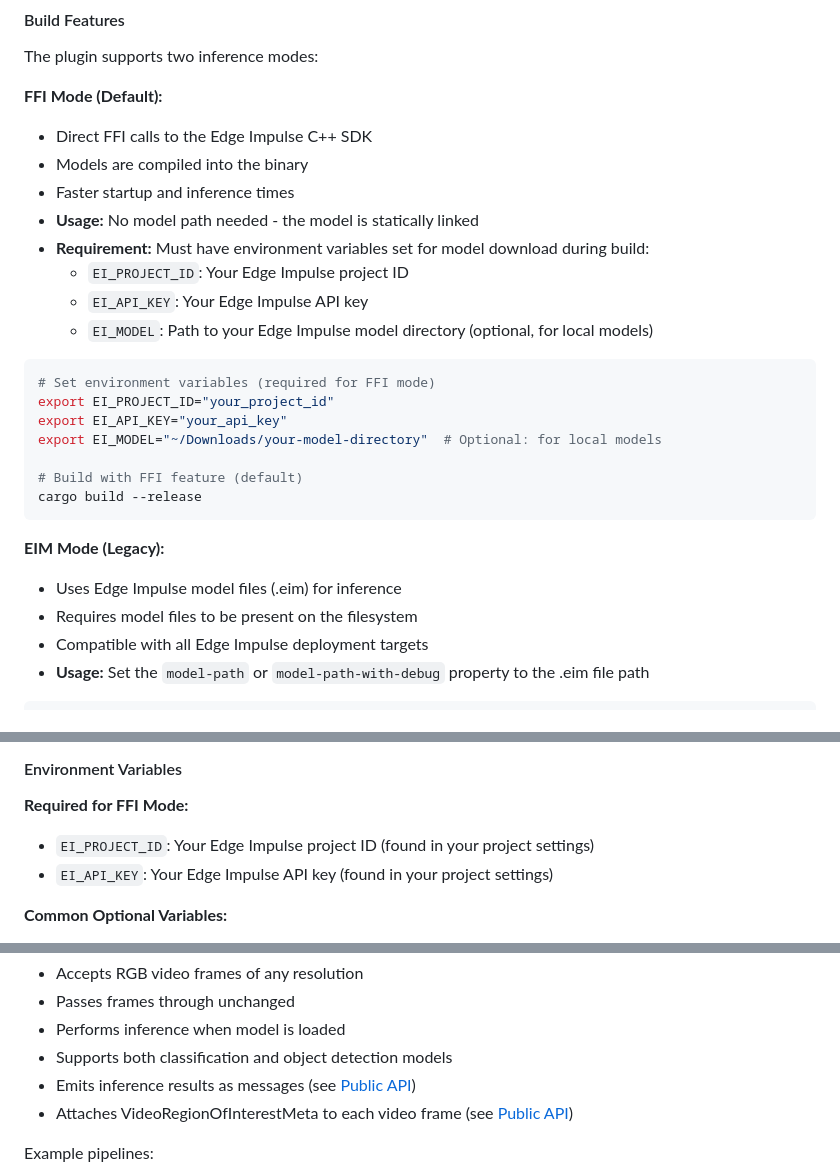
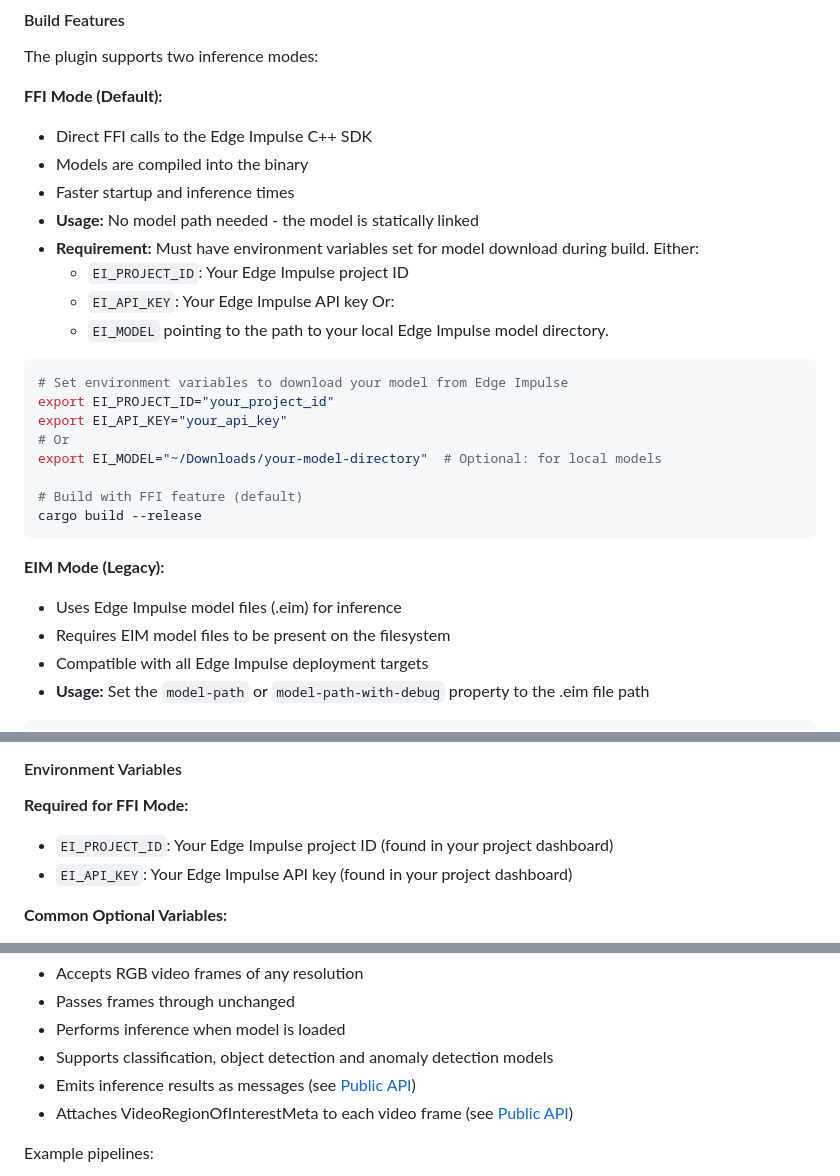
Before and after one commit to edgeimpulse/gst-plugins-edgeimpulse, a Markdown page: README.md, 3 parts joined by grey strips. Drawn GitHub-style.

Commit message:
Minor README tweaks

````diff
--- a/README.md
+++ b/README.md
@@ -182,15 +182,18 @@ The plugin supports two inference modes:
 - Models are compiled into the binary
 - Faster startup and inference times
 - **Usage:** No model path needed - the model is statically linked
-- **Requirement:** Must have environment variables set for model download during build:
+- **Requirement:** Must have environment variables set for model download during build.
+Either:
   - `EI_PROJECT_ID`: Your Edge Impulse project ID
   - `EI_API_KEY`: Your Edge Impulse API key
-  - `EI_MODEL`: Path to your Edge Impulse model directory (optional, for local models)
+Or:
+  - `EI_MODEL` pointing to the path to your local Edge Impulse model directory.
 
 ```bash
-# Set environment variables (required for FFI mode)
+# Set environment variables to download your model from Edge Impulse
 export EI_PROJECT_ID="your_project_id"
 export EI_API_KEY="your_api_key"
+# Or
 export EI_MODEL="~/Downloads/your-model-directory"  # Optional: for local models
 
 # Build with FFI feature (default)
@@ -199,7 +202,7 @@ cargo build --release
 
 **EIM Mode (Legacy):**
 - Uses Edge Impulse model files (.eim) for inference
-- Requires model files to be present on the filesystem
+- Requires EIM model files to be present on the filesystem
 - Compatible with all Edge Impulse deployment targets
 - **Usage:** Set the `model-path` or `model-path-with-debug` property to the .eim file path
 
@@ -219,8 +222,8 @@ cargo build --release --no-default-features --features eim
 #### Environment Variables
 
 **Required for FFI Mode:**
-- `EI_PROJECT_ID`: Your Edge Impulse project ID (found in your project settings)
-- `EI_API_KEY`: Your Edge Impulse API key (found in your project settings)
+- `EI_PROJECT_ID`: Your Edge Impulse project ID (found in your project dashboard)
+- `EI_API_KEY`: Your Edge Impulse API key (found in your project dashboard)
 
 **Common Optional Variables:**
 - `EI_MODEL`: Path to a local Edge Impulse model directory (e.g., `~/Downloads/visual-ad-v16`)
@@ -441,7 +443,7 @@ Key features:
 - Accepts RGB video frames of any resolution
 - Passes frames through unchanged
 - Performs inference when model is loaded
-- Supports both classification and object detection models
+- Supports classification, object detection and anomaly detection models
 - Emits inference results as messages (see [Public API](#public-api-inference-output))
 - Attaches VideoRegionOfInterestMeta to each video frame (see [Public API](#public-api-inference-output))
 
````
Also changed, not shown: other parts of README.md (+1 -2 lines).
